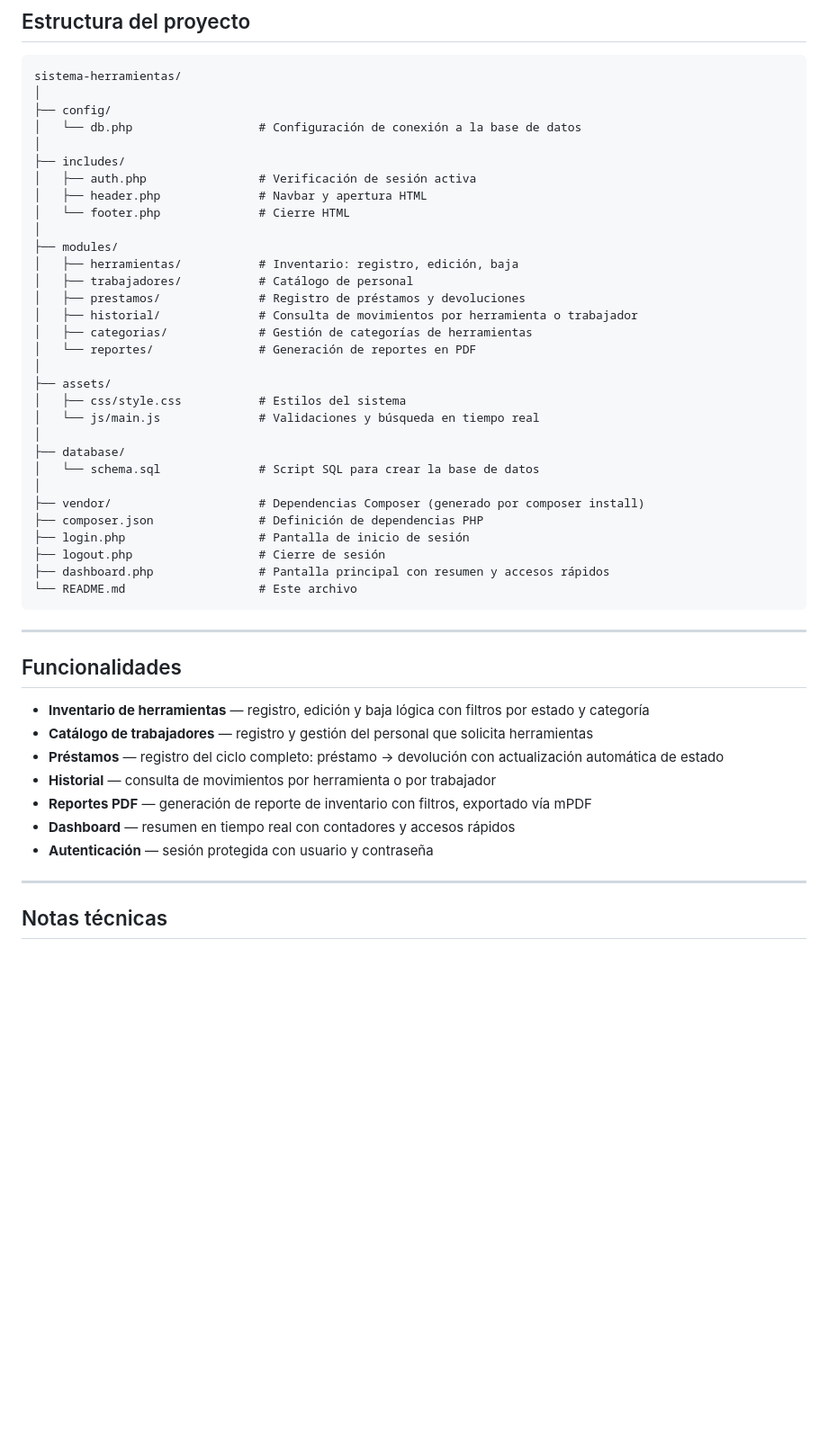
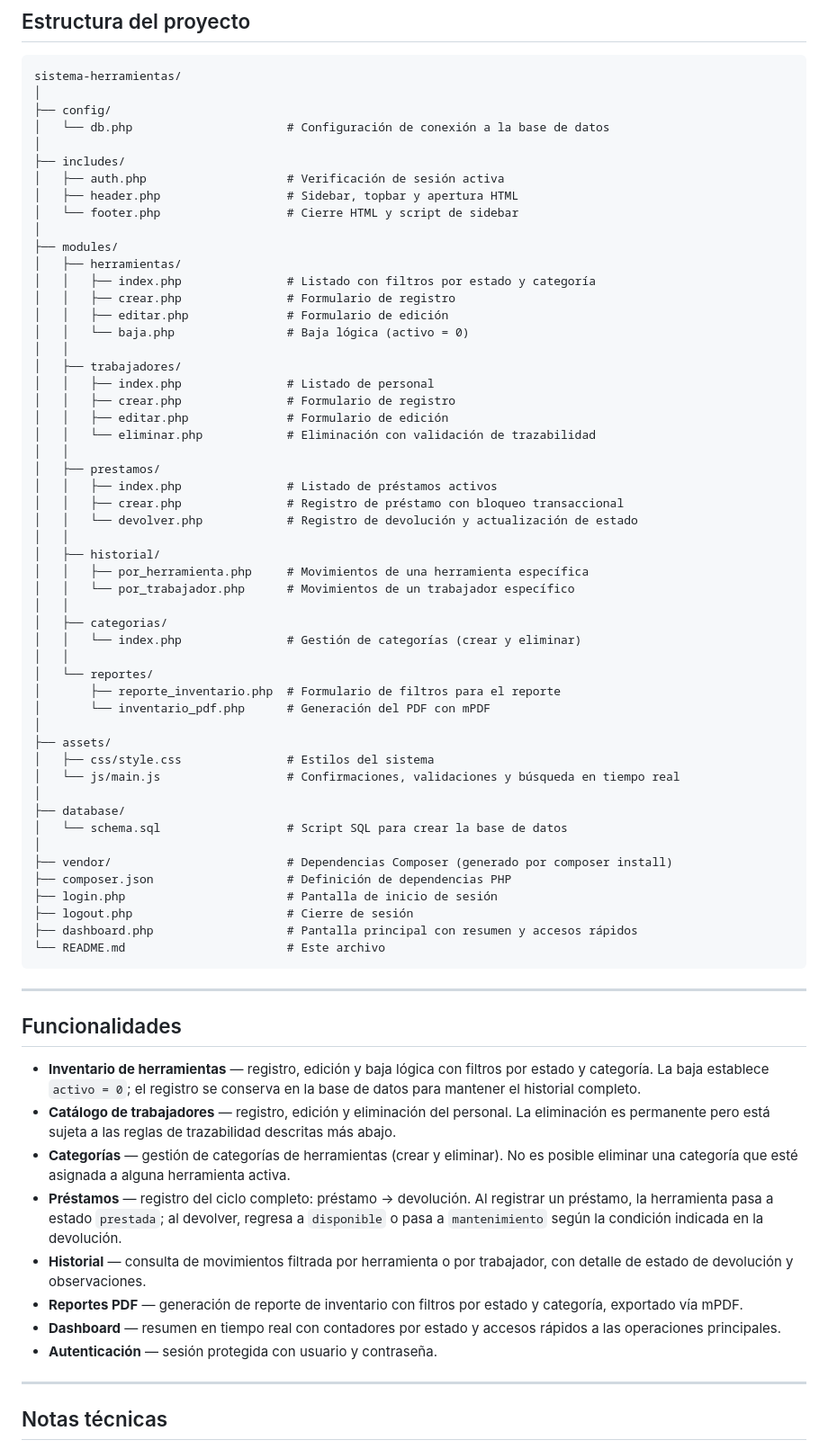
Before and after one commit to ch-devx/sistema-herramientas, a Markdown page: README.MD, the part around one of its changes. Shown at 90% size. Drawn GitHub-style; blank space fills up the shorter version.

Commit message:
docs(README.md): enhance documentation for project structure and functionalities

````diff
--- a/README.MD
+++ b/README.MD
@@ -93,47 +93,69 @@ Contraseña: password
 sistema-herramientas/
 │
 ├── config/
-│   └── db.php                  # Configuración de conexión a la base de datos
+│   └── db.php                      # Configuración de conexión a la base de datos
 │
 ├── includes/
-│   ├── auth.php                # Verificación de sesión activa
-│   ├── header.php              # Navbar y apertura HTML
-│   └── footer.php              # Cierre HTML
+│   ├── auth.php                    # Verificación de sesión activa
+│   ├── header.php                  # Sidebar, topbar y apertura HTML
+│   └── footer.php                  # Cierre HTML y script de sidebar
 │
 ├── modules/
-│   ├── herramientas/           # Inventario: registro, edición, baja
-│   ├── trabajadores/           # Catálogo de personal
-│   ├── prestamos/              # Registro de préstamos y devoluciones
-│   ├── historial/              # Consulta de movimientos por herramienta o trabajador
-│   ├── categorias/             # Gestión de categorías de herramientas
-│   └── reportes/               # Generación de reportes en PDF
+│   ├── herramientas/
+│   │   ├── index.php               # Listado con filtros por estado y categoría
+│   │   ├── crear.php               # Formulario de registro
+│   │   ├── editar.php              # Formulario de edición
+│   │   └── baja.php                # Baja lógica (activo = 0)
+│   │
+│   ├── trabajadores/
+│   │   ├── index.php               # Listado de personal
+│   │   ├── crear.php               # Formulario de registro
+│   │   ├── editar.php              # Formulario de edición
+│   │   └── eliminar.php            # Eliminación con validación de trazabilidad
+│   │
+│   ├── prestamos/
+│   │   ├── index.php               # Listado de préstamos activos
+│   │   ├── crear.php               # Registro de préstamo con bloqueo transaccional
+│   │   └── devolver.php            # Registro de devolución y actualización de estado
+│   │
+│   ├── historial/
+│   │   ├── por_herramienta.php     # Movimientos de una herramienta específica
+│   │   └── por_trabajador.php      # Movimientos de un trabajador específico
+│   │
+│   ├── categorias/
+│   │   └── index.php               # Gestión de categorías (crear y eliminar)
+│   │
+│   └── reportes/
+│       ├── reporte_inventario.php  # Formulario de filtros para el reporte
+│       └── inventario_pdf.php      # Generación del PDF con mPDF
 │
 ├── assets/
-│   ├── css/style.css           # Estilos del sistema
-│   └── js/main.js              # Validaciones y búsqueda en tiempo real
+│   ├── css/style.css               # Estilos del sistema
+│   └── js/main.js                  # Confirmaciones, validaciones y búsqueda en tiempo real
 │
 ├── database/
-│   └── schema.sql              # Script SQL para crear la base de datos
+│   └── schema.sql                  # Script SQL para crear la base de datos
 │
-├── vendor/                     # Dependencias Composer (generado por composer install)
-├── composer.json               # Definición de dependencias PHP
-├── login.php                   # Pantalla de inicio de sesión
-├── logout.php                  # Cierre de sesión
-├── dashboard.php               # Pantalla principal con resumen y accesos rápidos
-└── README.md                   # Este archivo
+├── vendor/                         # Dependencias Composer (generado por composer install)
+├── composer.json                   # Definición de dependencias PHP
+├── login.php                       # Pantalla de inicio de sesión
+├── logout.php                      # Cierre de sesión
+├── dashboard.php                   # Pantalla principal con resumen y accesos rápidos
+└── README.md                       # Este archivo
 ```
 
 ---
 
 ## Funcionalidades
 
-- **Inventario de herramientas** — registro, edición y baja lógica con filtros por estado y categoría
-- **Catálogo de trabajadores** — registro y gestión del personal que solicita herramientas
-- **Préstamos** — registro del ciclo completo: préstamo → devolución con actualización automática de estado
-- **Historial** — consulta de movimientos por herramienta o por trabajador
-- **Reportes PDF** — generación de reporte de inventario con filtros, exportado vía mPDF
-- **Dashboard** — resumen en tiempo real con contadores y accesos rápidos
-- **Autenticación** — sesión protegida con usuario y contraseña
+- **Inventario de herramientas** — registro, edición y baja lógica con filtros por estado y categoría. La baja establece `activo = 0`; el registro se conserva en la base de datos para mantener el historial completo.
+- **Catálogo de trabajadores** — registro, edición y eliminación del personal. La eliminación es permanente pero está sujeta a las reglas de trazabilidad descritas más abajo.
+- **Categorías** — gestión de categorías de herramientas (crear y eliminar). No es posible eliminar una categoría que esté asignada a alguna herramienta activa.
+- **Préstamos** — registro del ciclo completo: préstamo → devolución. Al registrar un préstamo, la herramienta pasa a estado `prestada`; al devolver, regresa a `disponible` o pasa a `mantenimiento` según la condición indicada en la devolución.
+- **Historial** — consulta de movimientos filtrada por herramienta o por trabajador, con detalle de estado de devolución y observaciones.
+- **Reportes PDF** — generación de reporte de inventario con filtros por estado y categoría, exportado vía mPDF.
+- **Dashboard** — resumen en tiempo real con contadores por estado y accesos rápidos a las operaciones principales.
+- **Autenticación** — sesión protegida con usuario y contraseña.
 
 ---
 
````
Also changed, not shown: other parts of README.MD (+9 -4 lines).
